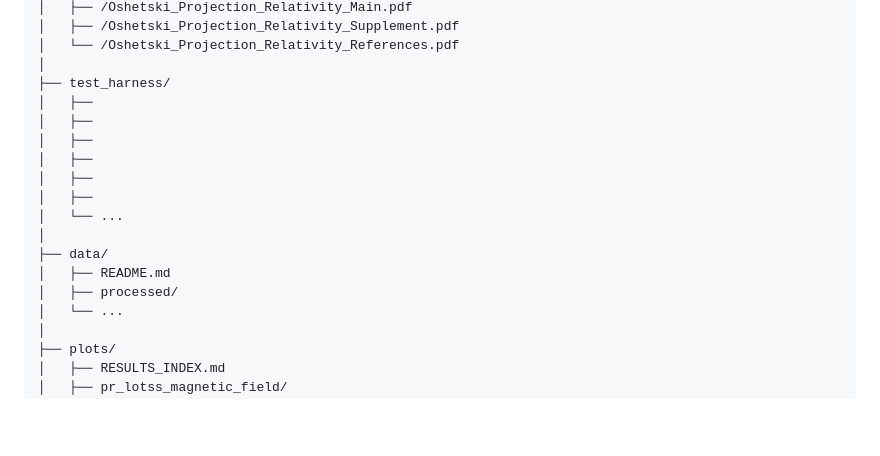
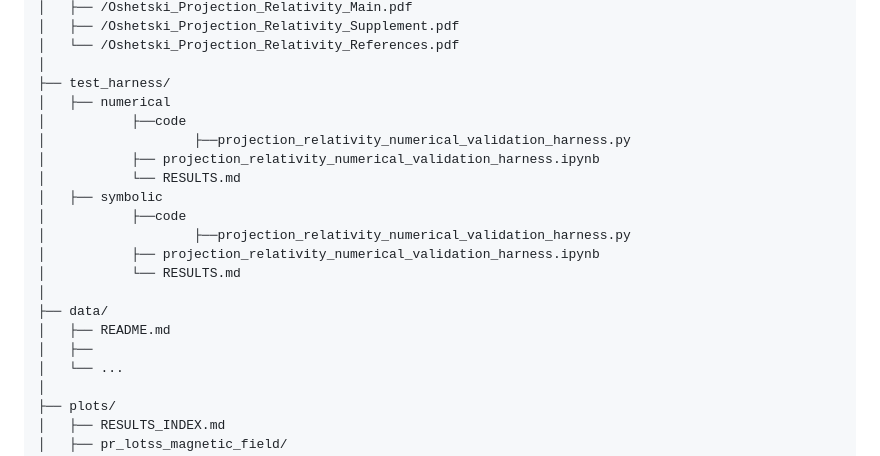
Before and after one commit to oshetskiresearch/Projection_Relativity, a Markdown page: README.md, the part around the change. GitHub-like rendering; blank space fills up the shorter version.

```diff
--- a/README.md
+++ b/README.md
@@ -340,17 +340,20 @@ Projection-Relativity/
 │   └── /Oshetski_Projection_Relativity_References.pdf
 │
 ├── test_harness/
-│   ├──
-│   ├──
-│   ├──
-│   ├──
-│   ├──
-│   ├──
-│   └── ...
+│   ├── numerical
+│           ├──code
+│                   ├──projection_relativity_numerical_validation_harness.py
+│           ├── projection_relativity_numerical_validation_harness.ipynb
+│           └── RESULTS.md
+│   ├── symbolic
+│           ├──code
+│                   ├──projection_relativity_numerical_validation_harness.py
+│           ├── projection_relativity_numerical_validation_harness.ipynb
+│           └── RESULTS.md
 │
 ├── data/
 │   ├── README.md
-│   ├── processed/
+│   ├──
 │   └── ...
 │
 ├── plots/
```
